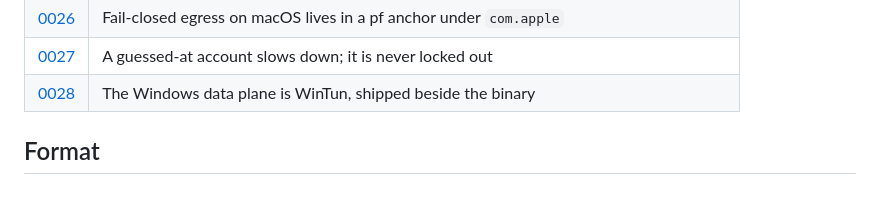
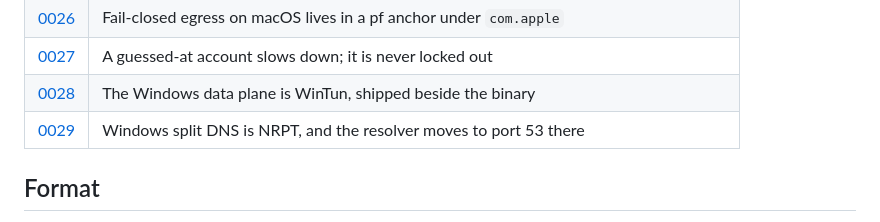
Before and after one commit to meshpnet/meshp, a Markdown page: docs/adr/README.md, the part around the change. GitHub-like rendering; blank space fills up the shorter version.

```diff
--- a/docs/adr/README.md
+++ b/docs/adr/README.md
@@ -37,6 +37,7 @@ deliberate act with a written reason rather than a drift nobody noticed.
 | [0026](0026-fail-closed-on-macos.md) | Fail-closed egress on macOS lives in a pf anchor under `com.apple` |
 | [0027](0027-sign-in-slows-down-it-does-not-lock-out.md) | A guessed-at account slows down; it is never locked out |
 | [0028](0028-the-windows-data-plane-is-wintun.md) | The Windows data plane is WinTun, shipped beside the binary |
+| [0029](0029-windows-split-dns-is-nrpt-on-port-53.md) | Windows split DNS is NRPT, and the resolver moves to port 53 there |
 
 ## Format
 
```
Also changed, not shown: docs/adr/0029-windows-split-dns-is-nrpt-on-port-53.md (added, +114 -0 lines).
